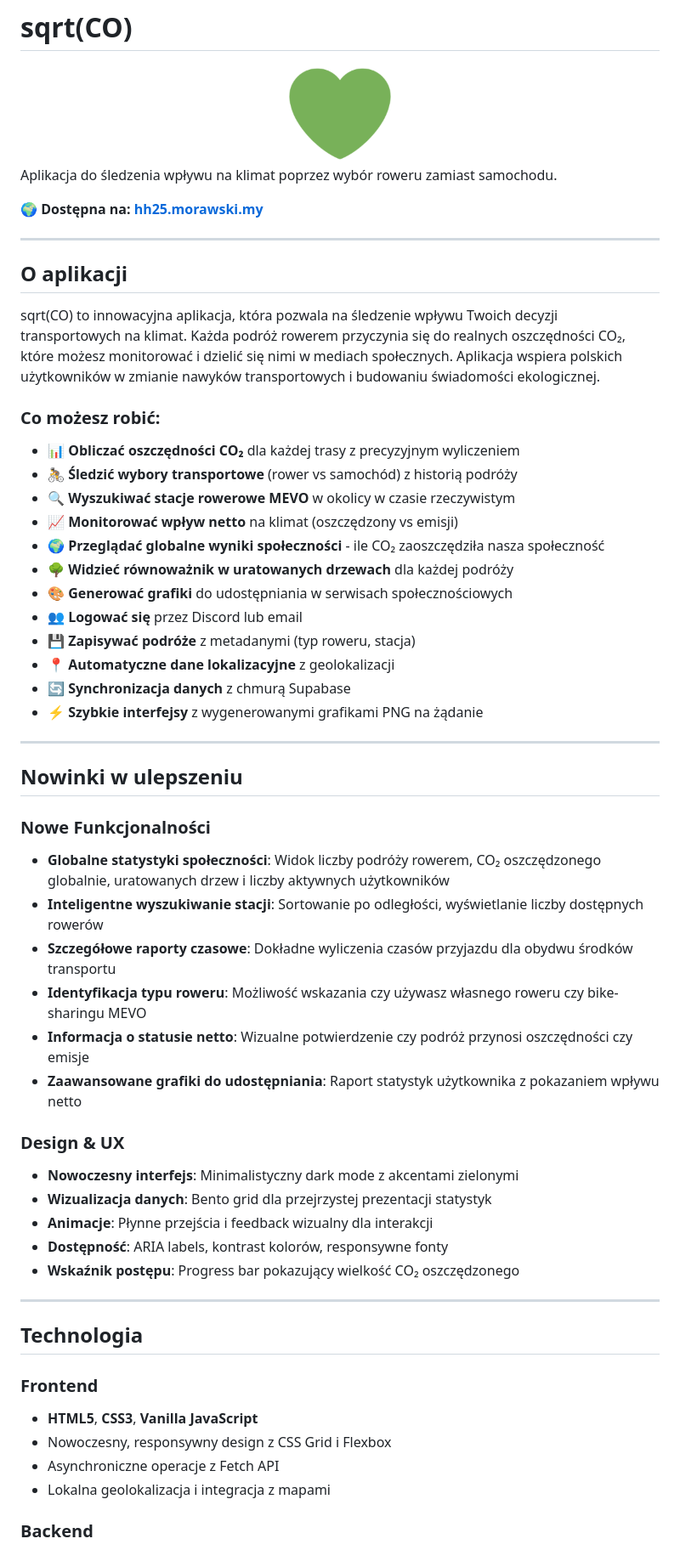
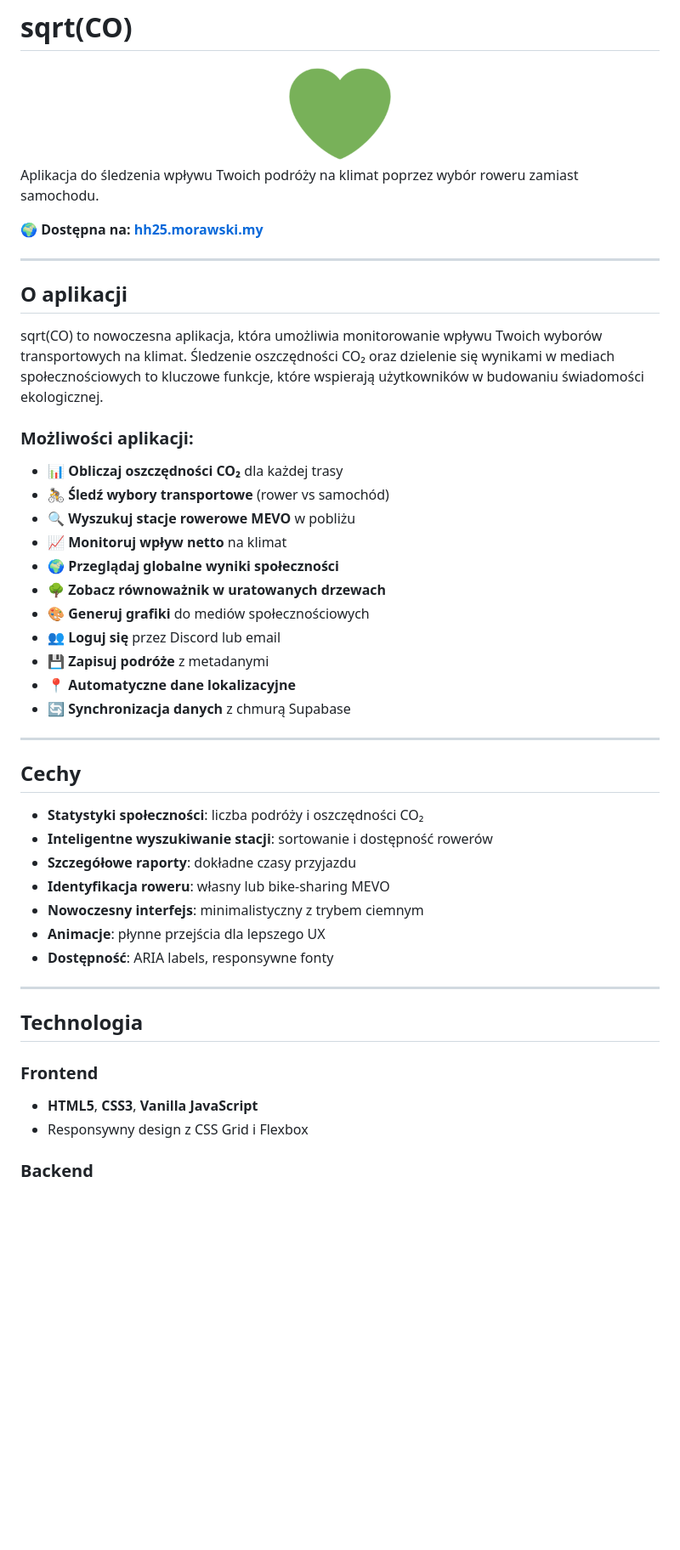
Before and after one commit to morawskidotmy/hackheroes25, a Markdown page: README.md, the part around one of its changes. Shown at 85% size. GitHub-like rendering; blank space fills up the shorter version.

```diff
--- a/README.md
+++ b/README.md
@@ -4,7 +4,7 @@
   <img src="./favicon/apple-touch-icon.png" alt="sqrt(CO) logo" width="120" height="120">
 </div>
 
-Aplikacja do śledzenia wpływu na klimat poprzez wybór roweru zamiast samochodu.
+Aplikacja do śledzenia wpływu Twoich podróży na klimat poprzez wybór roweru zamiast samochodu.
 
 **🌍 Dostępna na: [hh25.morawski.my](https://hh25.morawski.my)**
 
@@ -12,41 +12,33 @@ Aplikacja do śledzenia wpływu na klimat poprzez wybór roweru zamiast samochod
 
 ## O aplikacji
 
-sqrt(CO) to innowacyjna aplikacja, która pozwala na śledzenie wpływu Twoich decyzji transportowych na klimat. Każda podróż rowerem przyczynia się do realnych oszczędności CO₂, które możesz monitorować i dzielić się nimi w mediach społecznych. Aplikacja wspiera polskich użytkowników w zmianie nawyków transportowych i budowaniu świadomości ekologicznej.
+sqrt(CO) to nowoczesna aplikacja, która umożliwia monitorowanie wpływu Twoich wyborów transportowych na klimat. Śledzenie oszczędności CO₂ oraz dzielenie się wynikami w mediach społecznościowych to kluczowe funkcje, które wspierają użytkowników w budowaniu świadomości ekologicznej.
 
-### Co możesz robić:
+### Możliwości aplikacji:
 
-- 📊 **Obliczać oszczędności CO₂** dla każdej trasy z precyzyjnym wyliczeniem
-- 🚴 **Śledzić wybory transportowe** (rower vs samochód) z historią podróży
-- 🔍 **Wyszukiwać stacje rowerowe MEVO** w okolicy w czasie rzeczywistym
-- 📈 **Monitorować wpływ netto** na klimat (oszczędzony vs emisji)
-- 🌍 **Przeglądać globalne wyniki społeczności** - ile CO₂ zaoszczędziła nasza społeczność
-- 🌳 **Widzieć równoważnik w uratowanych drzewach** dla każdej podróży
-- 🎨 **Generować grafiki** do udostępniania w serwisach społecznościowych
-- 👥 **Logować się** przez Discord lub email
-- 💾 **Zapisywać podróże** z metadanymi (typ roweru, stacja)
-- 📍 **Automatyczne dane lokalizacyjne** z geolokalizacji
+- 📊 **Obliczaj oszczędności CO₂** dla każdej trasy
+- 🚴 **Śledź wybory transportowe** (rower vs samochód)
+- 🔍 **Wyszukuj stacje rowerowe MEVO** w pobliżu
+- 📈 **Monitoruj wpływ netto** na klimat
+- 🌍 **Przeglądaj globalne wyniki społeczności**
+- 🌳 **Zobacz równoważnik w uratowanych drzewach**
+- 🎨 **Generuj grafiki** do mediów społecznościowych
+- 👥 **Loguj się** przez Discord lub email
+- 💾 **Zapisuj podróże** z metadanymi
+- 📍 **Automatyczne dane lokalizacyjne**
 - 🔄 **Synchronizacja danych** z chmurą Supabase
-- ⚡ **Szybkie interfejsy** z wygenerowanymi grafikami PNG na żądanie
 
 ---
 
-## Nowinki w ulepszeniu
+## Cechy
 
-### Nowe Funkcjonalności
-- **Globalne statystyki społeczności**: Widok liczby podróży rowerem, CO₂ oszczędzonego globalnie, uratowanych drzew i liczby aktywnych użytkowników
-- **Inteligentne wyszukiwanie stacji**: Sortowanie po odległości, wyświetlanie liczby dostępnych rowerów
-- **Szczegółowe raporty czasowe**: Dokładne wyliczenia czasów przyjazdu dla obydwu środków transportu
-- **Identyfikacja typu roweru**: Możliwość wskazania czy używasz własnego roweru czy bike-sharingu MEVO
-- **Informacja o statusie netto**: Wizualne potwierdzenie czy podróż przynosi oszczędności czy emisje
-- **Zaawansowane grafiki do udostępniania**: Raport statystyk użytkownika z pokazaniem wpływu netto
-
-### Design & UX
-- **Nowoczesny interfejs**: Minimalistyczny dark mode z akcentami zielonymi
-- **Wizualizacja danych**: Bento grid dla przejrzystej prezentacji statystyk
-- **Animacje**: Płynne przejścia i feedback wizualny dla interakcji
-- **Dostępność**: ARIA labels, kontrast kolorów, responsywne fonty
-- **Wskaźnik postępu**: Progress bar pokazujący wielkość CO₂ oszczędzonego
+- **Statystyki społeczności**: liczba podróży i oszczędności CO₂
+- **Inteligentne wyszukiwanie stacji**: sortowanie i dostępność rowerów
+- **Szczegółowe raporty**: dokładne czasy przyjazdu
+- **Identyfikacja roweru**: własny lub bike-sharing MEVO
+- **Nowoczesny interfejs**: minimalistyczny z trybem ciemnym
+- **Animacje**: płynne przejścia dla lepszego UX
+- **Dostępność**: ARIA labels, responsywne fonty
 
 ---
 
@@ -54,9 +46,7 @@ sqrt(CO) to innowacyjna aplikacja, która pozwala na śledzenie wpływu Twoich d
 
 ### Frontend
 - **HTML5**, **CSS3**, **Vanilla JavaScript**
-- Nowoczesny, responsywny design z CSS Grid i Flexbox
-- Asynchroniczne operacje z Fetch API
-- Lokalna geolokalizacja i integracja z mapami
+- Responsywny design z CSS Grid i Flexbox
 
 ### Backend
 - **Flask** (Python)
```
Also changed, not shown: other parts of README.md (+24 -136 lines).
